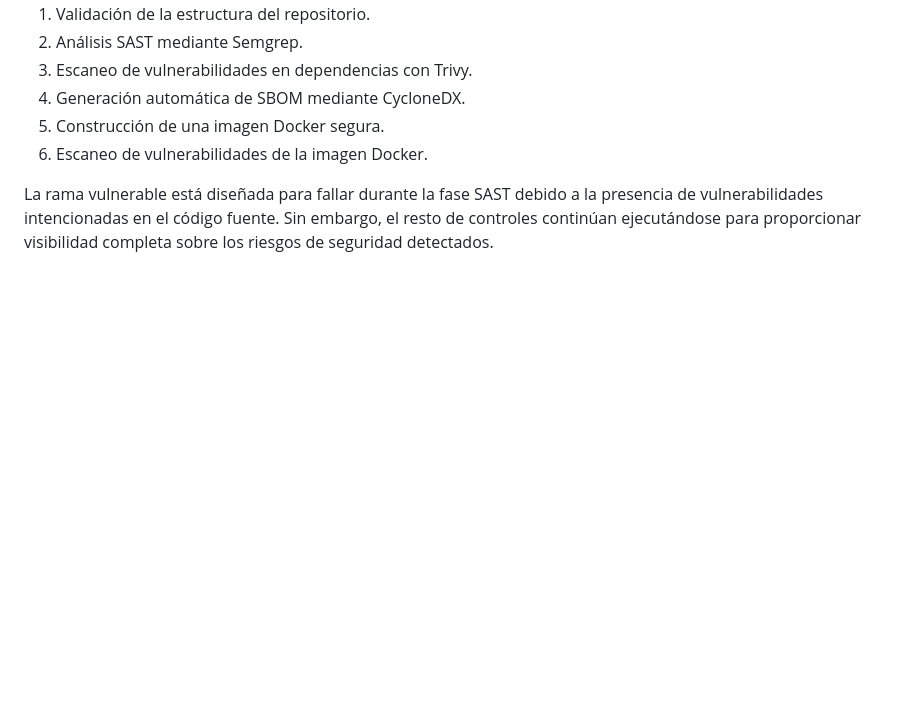
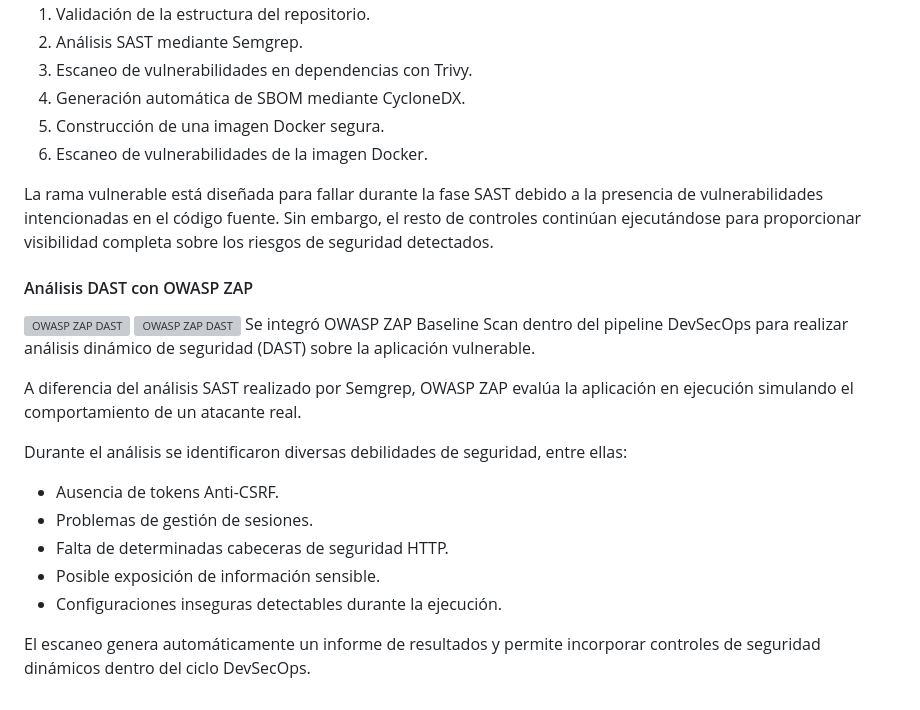
Before and after one commit to AlejandroVelascoArgenta/euVWA, a Markdown page: README.md, the part around the change. GitHub-like rendering; blank space fills up the shorter version; grey boxes are pictures that could not be loaded.

Commit message:
Add OWASP ZAP DAST documentation

```diff
--- a/README.md
+++ b/README.md
@@ -1017,3 +1017,21 @@ El pipeline DevSecOps final integra los siguientes controles de seguridad automa
 6. Escaneo de vulnerabilidades de la imagen Docker.
 
 La rama vulnerable está diseñada para fallar durante la fase SAST debido a la presencia de vulnerabilidades intencionadas en el código fuente. Sin embargo, el resto de controles continúan ejecutándose para proporcionar visibilidad completa sobre los riesgos de seguridad detectados.
+
+#### Análisis DAST con OWASP ZAP
+
+![OWASP ZAP DAST](docs/images/dast_analisys.png)
+![OWASP ZAP DAST](docs/images/zap_dast_scan.png)
+Se integró OWASP ZAP Baseline Scan dentro del pipeline DevSecOps para realizar análisis dinámico de seguridad (DAST) sobre la aplicación vulnerable.
+
+A diferencia del análisis SAST realizado por Semgrep, OWASP ZAP evalúa la aplicación en ejecución simulando el comportamiento de un atacante real.
+
+Durante el análisis se identificaron diversas debilidades de seguridad, entre ellas:
+
+- Ausencia de tokens Anti-CSRF.
+- Problemas de gestión de sesiones.
+- Falta de determinadas cabeceras de seguridad HTTP.
+- Posible exposición de información sensible.
+- Configuraciones inseguras detectables durante la ejecución.
+
+El escaneo genera automáticamente un informe de resultados y permite incorporar controles de seguridad dinámicos dentro del ciclo DevSecOps.
```
